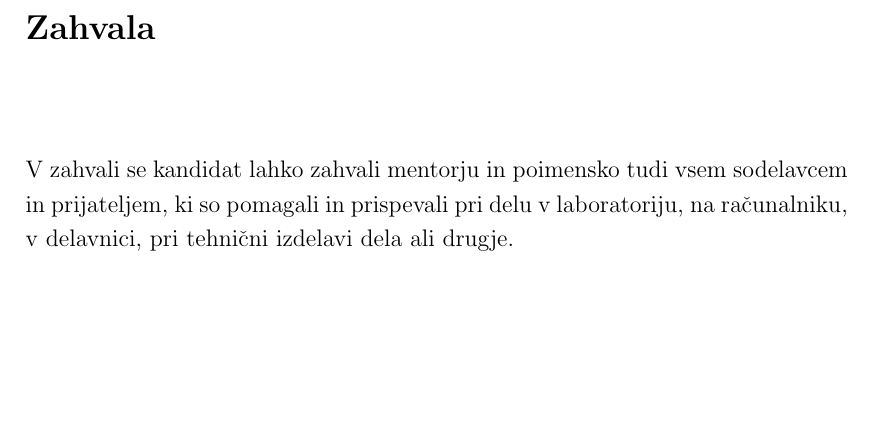
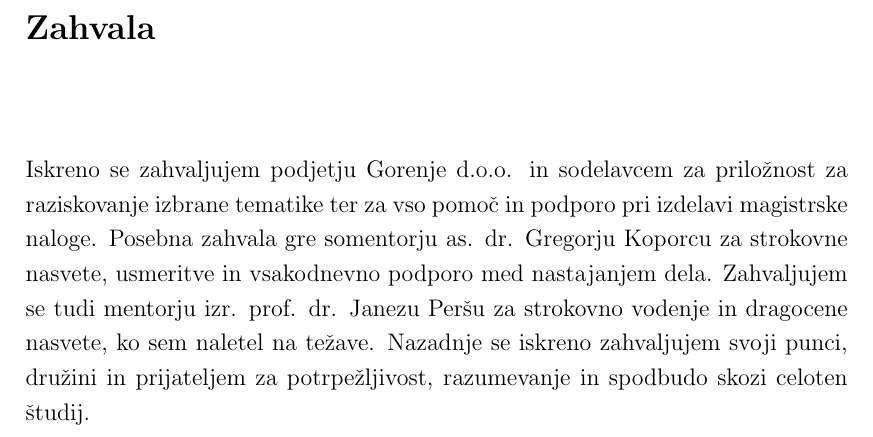
Before and after one commit to kristjansoln/magisterij-doc, a LaTeX thesis (main.tex): part of page 3 of 114, cut so that both start at the same text, the shorter picture padded with empty space. Compiled offline with pdfLaTeX.

Commit message:
Add acknowledgements

```diff
--- a/main.tex
+++ b/main.tex
@@ -133,24 +133,14 @@
 
 %******************************* ZAHVALA ***************************************
 \zahvala
-% TODO: Dodaj
-V zahvali se kandidat lahko zahvali mentorju in poimensko tudi vsem sodelavcem in prijateljem, ki so pomagali in prispevali pri delu v laboratoriju, na računalniku, v delavnici, pri tehnični izdelavi dela ali drugje.
+
+Iskreno se zahvaljujem podjetju Gorenje d.o.o. in sodelavcem za priložnost za raziskovanje izbrane tematike ter za vso pomoč in podporo pri izdelavi magistrske naloge.
+Posebna zahvala gre somentorju as. dr. Gregorju Koporcu za strokovne nasvete, usmeritve in vsakodnevno podporo med nastajanjem dela.
+Zahvaljujem se tudi mentorju izr. prof. dr. Janezu Peršu za strokovno vodenje in dragocene nasvete, ko sem naletel na težave.
+Nazadnje se iskreno zahvaljujem svoji punci, družini in prijateljem za potrpežljivost, razumevanje in spodbudo skozi celoten študij.
 
 %******************************* POVZETEK IN KLJUČNE BESEDE ********************
 \povzetek
-%Sem sodi povzetek.
-%V tem dokumentu so predstavljena navodila za izdelavo zaključnega dela na
-%FAKULTETI za elektrotehniko v Ljubljani. Zaključno delo predstavlja diplomsko
-%delo na prvi in magistrsko delo na drugi stopnji izobraževalnega programa.
-
-%V povzetku v slovenščini in v angleščini kandidat navede glavne rezultate
-%dela, zato naj povzetek seznani bralca z jedrom dela na način, ki je običajen
-%za pisanje krajših člankov ali referatov. Obseg povzetka je za Repozitorij
-%Univerze v Ljubljani omejen na 20.000 znakov.
-
-%Povzetek se prične z opisom in definicijo problema. Nadaljuje se z opisom
-%uporabljenih metod in postopkov, ki so privedli do rešitve. Na koncu so
-%opisani rezultati dela in glavni zaključki, ki iz rezultatov izhajajo.
 
 Razpoznava sestavin hrane na slikah predstavlja zahteven problem, posebej kadar
 želimo modele izvajati neposredno na mikrokrmilnikih. Večina sorodnih pristopov
```
